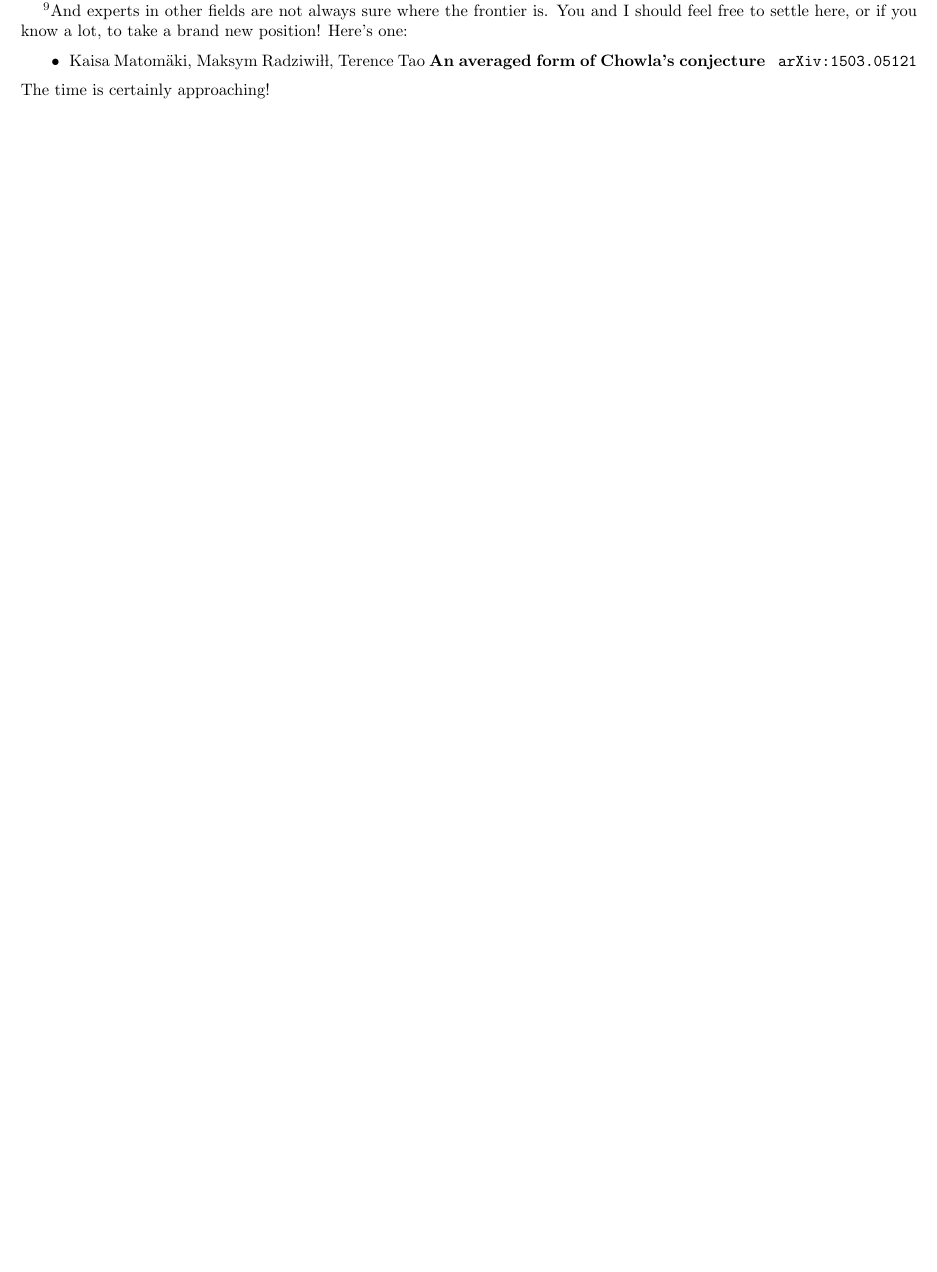
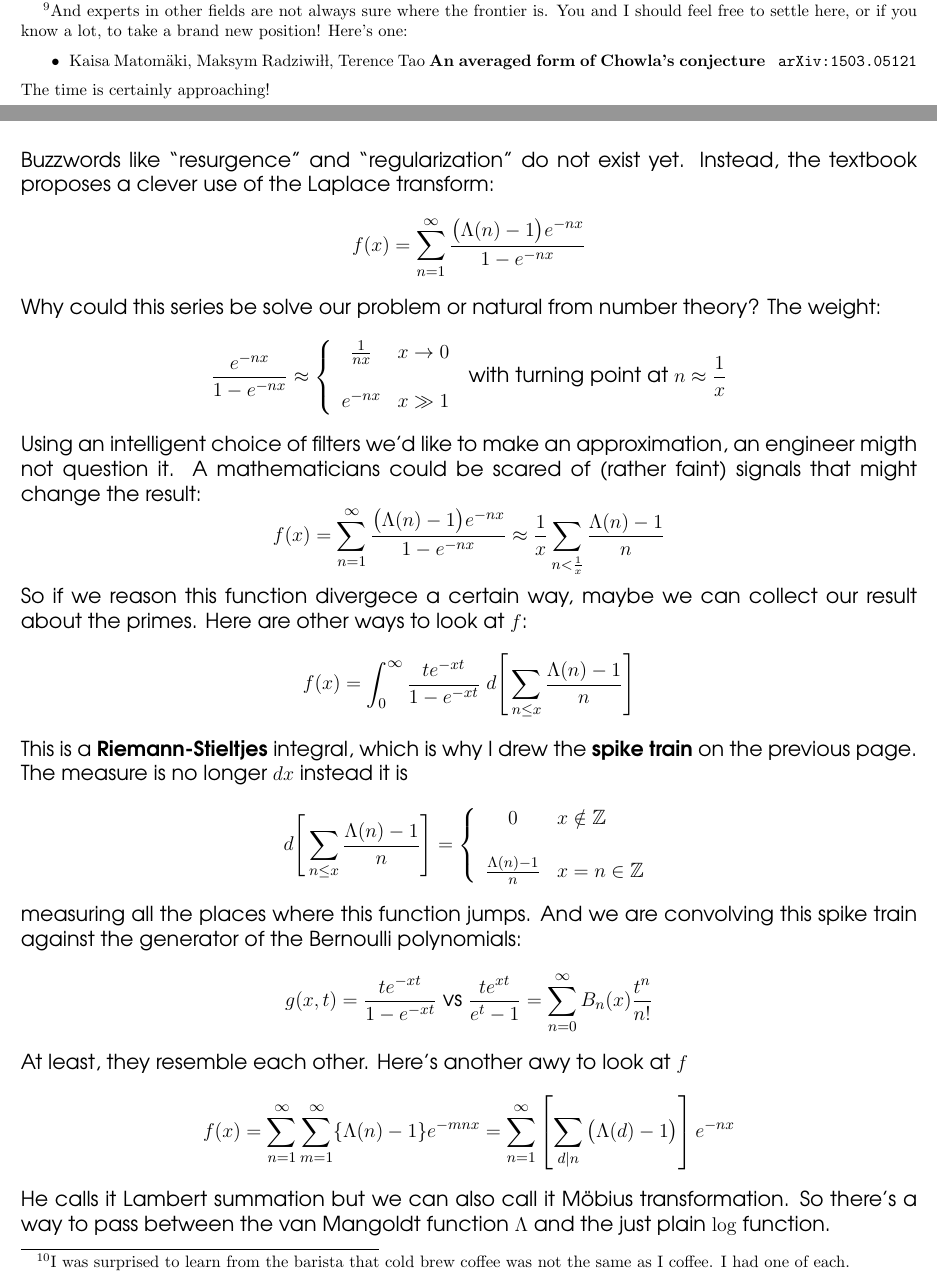
Before and after one commit to mango314/math-blog, a LaTeX document (2017/052217-bezier.tex): part of page 12 of 13 before the commit and two parts of pages 13 and 14 of 16 after it, the two joined at a grey line, cut so that both start at the same text, the shorter picture padded with empty space. Compiled offline with pdfLaTeX.

Commit message:
leaving behind a huge mess

```diff
--- a/2017/052217-bezier.tex
+++ b/2017/052217-bezier.tex
@@ -283,0 +293,26 @@ If we wanted to we could sequester the Prime Number Theory to five very basic pa
+Buzzwords like ``resurgence" and ``regularization" do not exist yet.  Instead, the textbook proposes a clever use of the Laplace transform:
+$$ f(x) = \sum_{n=1}^\infty \frac{\big(\Lambda(n)-1\big)e^{-nx}}{1 - e^{-nx}} $$
+Why could this series be solve our problem or natural from number theory? The weight:
+$$ \frac{ e^{-nx}}{1 - e^{-nx}} \approx \left\{
+\begin{array}{cc}
+\frac{1}{nx} & x \to 0 \\ \\
+e^{-nx} & x \gg 1 \end{array}
+ \right. \text{ with turning point at } n \approx \frac{1}{x}$$
+Using an intelligent choice of filters we'd like to make an approximation, an engineer migth not question it.  A mathematicians could be scared of (rather faint) signals that might change the result:
+$$ f(x) = \sum_{n=1}^\infty \frac{\big(\Lambda(n)-1\big)e^{-nx}}{1 - e^{-nx}} \approx
+\frac{1}{x} \sum_{n < \frac{1}{x}} \frac{\Lambda(n)-1}{n}$$
+So if we reason this function divergece a certain way, maybe we can collect our result about the primes.  Here are other ways to look at $f$:
+$$ f(x) = \int_0^\infty \frac{te^{-xt}}{1 - e^{-xt}} \;d \Bigg[ \sum_{n \leq x} \frac{\Lambda(n)-1}{n}\Bigg] $$
+This is a \textbf{Riemann-Stieltjes} integral, which is why I drew the \textbf{spike train} on the previous page.  The measure is no longer $dx$  instead it is
+$$ d \Bigg[ \sum_{n \leq x} \frac{\Lambda(n)-1}{n}\Bigg] =
+\left\{ \begin{array}{cl}
+ 0 & x \notin \mathbb{Z} \\ \\
+ \frac{\Lambda(n)-1}{n}  & x=n \in \mathbb{Z}  \end{array}\right. $$
+measuring all the places where this function jumps.  And we are convolving this spike train against the generator of the Bernoulli polynomials:
+$$ g(x,t) = \frac{te^{-xt}}{1 - e^{-xt}}  \text{ vs } \frac{te^{xt}}{e^t - 1} = \sum_{n=0}^\infty B_n(x) \frac{t^n}{n!} $$
+At least, they resemble each other.  Here's another awy to look at $f$
+$$ f(x) = \sum_{n=1}^\infty \sum_{m=1}^\infty \{ \Lambda(n)-1 \} e^{-mnx} =
+\sum_{n=1}^\infty \left[ \sum_{d|n} \big(\Lambda(d)-1\big) \right] e^{-nx}$$
+He calls it Lambert summation but we can also call it M\"{o}bius transformation.  So there's a way to pass between the van Mangoldt function $\Lambda$ and the just plain $\log$ function.
+
+\newpage
```
Also changed, not shown: 2017/052217-bezier.pdf, 2017/052217-bezier.tex (58 more changed lines).
